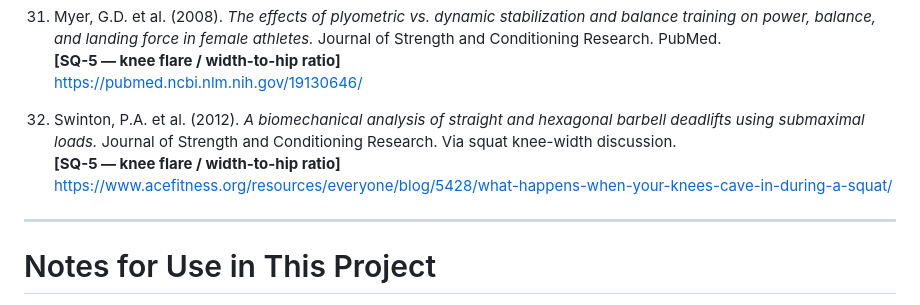
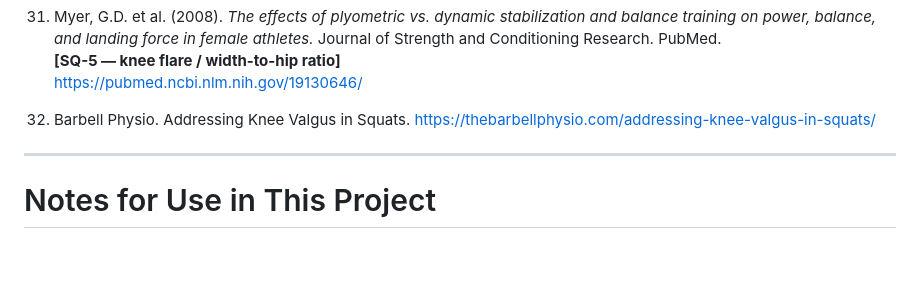
Before and after one commit to Ani101code/Exercise-Form-Detector, a Markdown page: Reference.md, the part around the change. GitHub-like rendering; blank space fills up the shorter version.

Commit message:
Update reference for knee valgus in squats

```diff
--- a/Reference.md
+++ b/Reference.md
@@ -137,10 +137,8 @@ This bibliography is split into two groups:
     **[SQ-5 — knee flare / width-to-hip ratio]**
     https://pubmed.ncbi.nlm.nih.gov/19130646/
 
-32. Swinton, P.A. et al. (2012). *A biomechanical analysis of straight and hexagonal barbell deadlifts using submaximal loads.* Journal of Strength and Conditioning Research. Via squat knee-width discussion.
-    **[SQ-5 — knee flare / width-to-hip ratio]**
-    https://www.acefitness.org/resources/everyone/blog/5428/what-happens-when-your-knees-cave-in-during-a-squat/
-
+32. Barbell Physio. Addressing Knee Valgus in Squats.
+https://thebarbellphysio.com/addressing-knee-valgus-in-squats/
 ---
 
 # Notes for Use in This Project
```
